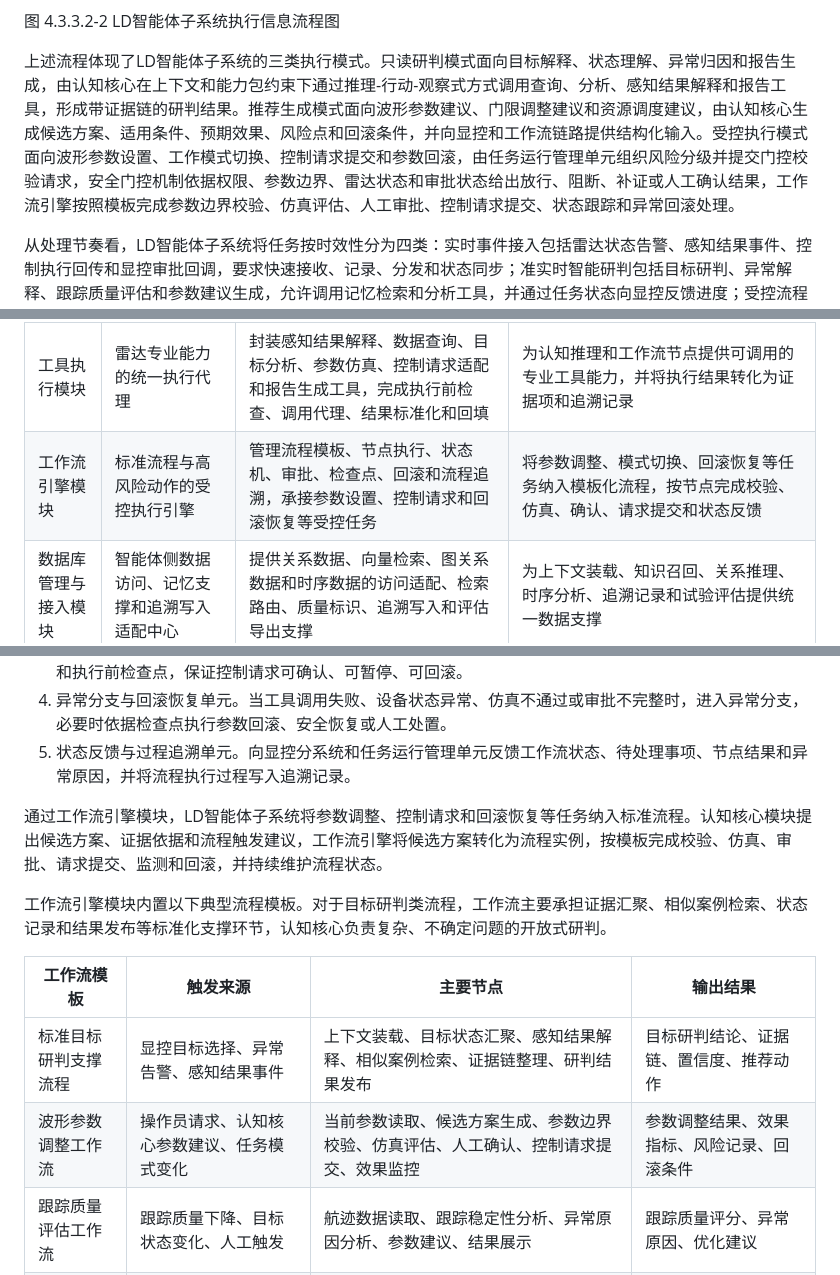
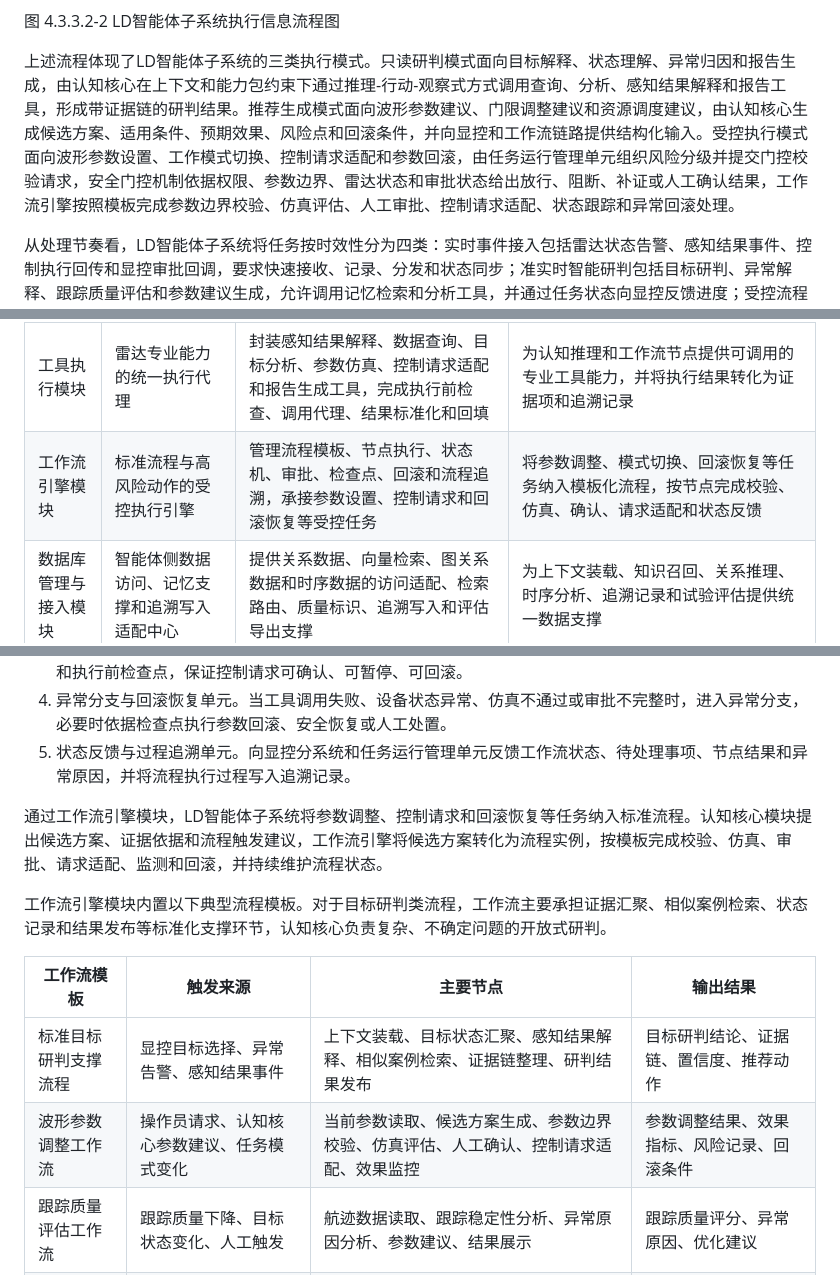
Before and after one commit to StormSeven1/obsidian-vault, a Markdown page: radar agent/4.3.3.2 LD智能体子系统技术方案.md, 3 parts joined by grey strips. Drawn GitHub-style.

```diff
--- a/radar agent/4.3.3.2 LD智能体子系统技术方案.md
+++ b/radar agent/4.3.3.2 LD智能体子系统技术方案.md
@@ -89,7 +89,7 @@ flowchart TD
 
 图 4.3.3.2-2 LD智能体子系统执行信息流程图
 
-上述流程体现了LD智能体子系统的三类执行模式。只读研判模式面向目标解释、状态理解、异常归因和报告生成，由认知核心在上下文和能力包约束下通过推理-行动-观察式方式调用查询、分析、感知结果解释和报告工具，形成带证据链的研判结果。推荐生成模式面向波形参数建议、门限调整建议和资源调度建议，由认知核心生成候选方案、适用条件、预期效果、风险点和回滚条件，并向显控和工作流链路提供结构化输入。受控执行模式面向波形参数设置、工作模式切换、控制请求提交和参数回滚，由任务运行管理单元组织风险分级并提交门控校验请求，安全门控机制依据权限、参数边界、雷达状态和审批状态给出放行、阻断、补证或人工确认结果，工作流引擎按照模板完成参数边界校验、仿真评估、人工审批、控制请求提交、状态跟踪和异常回滚处理。
+上述流程体现了LD智能体子系统的三类执行模式。只读研判模式面向目标解释、状态理解、异常归因和报告生成，由认知核心在上下文和能力包约束下通过推理-行动-观察式方式调用查询、分析、感知结果解释和报告工具，形成带证据链的研判结果。推荐生成模式面向波形参数建议、门限调整建议和资源调度建议，由认知核心生成候选方案、适用条件、预期效果、风险点和回滚条件，并向显控和工作流链路提供结构化输入。受控执行模式面向波形参数设置、工作模式切换、控制请求适配和参数回滚，由任务运行管理单元组织风险分级并提交门控校验请求，安全门控机制依据权限、参数边界、雷达状态和审批状态给出放行、阻断、补证或人工确认结果，工作流引擎按照模板完成参数边界校验、仿真评估、人工审批、控制请求适配、状态跟踪和异常回滚处理。
 
 从处理节奏看，LD智能体子系统将任务按时效性分为四类：实时事件接入包括雷达状态告警、感知结果事件、控制执行回传和显控审批回调，要求快速接收、记录、分发和状态同步；准实时智能研判包括目标研判、异常解释、跟踪质量评估和参数建议生成，允许调用记忆检索和分析工具，并通过任务状态向显控反馈进度；受控流程任务包括参数仿真、波形参数调整、工作模式切换和回滚恢复，进入工作流引擎并通过检查点、人工确认和状态回传保障过程可控；离线后台任务包括复盘学习、经验抽取、样本沉淀、试验评估导出和长期知识更新，用于持续完善知识、案例和策略资产。该分级机制使不同任务按照实时接入、智能研判、受控流程和离线演进四条路径有序运行。
 
@@ -104,7 +104,7 @@ LD智能体子系统沿用已评审《雷达智能体方案》中的五大核心
 | 认知核心模块 | 智能推理、任务规划与运行协调中心 | 任务实例管理、意图理解、任务建模、上下文组织、能力包选择、执行路径规划、研判结论、候选方案生成和结果发布 | 将显控请求、感知结果事件和状态告警转换为结构化任务，组织上下文装载、风险分级和执行路径流转，生成研判结果、参数候选方案和后续流程触发建议 |
 | 记忆管理模块 | 面向智能体任务的上下文与经验管理中心 | 管理短期任务记忆、中期任务链、长期知识/案例/策略/经验，支撑检索增强、连续任务和经验回流 | 为当前任务装载上下文，为连续任务提供对象关联，为复盘学习沉淀候选经验 |
 | 工具执行模块 | 雷达专业能力的统一执行代理 | 封装感知结果解释、数据查询、目标分析、参数仿真、控制请求适配和报告生成工具，完成执行前检查、调用代理、结果标准化和回填 | 为认知推理和工作流节点提供可调用的专业工具能力，并将执行结果转化为证据项和追溯记录 |
-| 工作流引擎模块 | 标准流程与高风险动作的受控执行引擎 | 管理流程模板、节点执行、状态机、审批、检查点、回滚和流程追溯，承接参数设置、控制请求和回滚恢复等受控任务 | 将参数调整、模式切换、回滚恢复等任务纳入模板化流程，按节点完成校验、仿真、确认、请求提交和状态反馈 |
+| 工作流引擎模块 | 标准流程与高风险动作的受控执行引擎 | 管理流程模板、节点执行、状态机、审批、检查点、回滚和流程追溯，承接参数设置、控制请求和回滚恢复等受控任务 | 将参数调整、模式切换、回滚恢复等任务纳入模板化流程，按节点完成校验、仿真、确认、请求适配和状态反馈 |
 | 数据库管理与接入模块 | 智能体侧数据访问、记忆支撑和追溯写入适配中心 | 提供关系数据、向量检索、图关系数据和时序数据的访问适配、检索路由、质量标识、追溯写入和评估导出支撑 | 为上下文装载、知识召回、关系推理、时序分析、追溯记录和试验评估提供统一数据支撑 |
 
 五大模块围绕统一任务实例协同运行。任务实例由显控请求、感知结果事件或状态告警触发创建，绑定触发来源、任务类型、目标/区域引用、时间窗口、风险等级、上下文版本和执行状态；工作流在既有任务实例下创建流程实例，必要时派生子任务。认知核心模块围绕任务实例进行任务理解、运行管理和推理规划；记忆管理模块围绕任务实例装载和更新上下文；工具执行模块围绕任务实例记录工具调用；工作流引擎模块围绕任务实例管理流程状态、检查点和审批确认；数据库管理与接入模块围绕任务实例保存结构化记录、时序数据、知识检索结果和追溯记录。认知核心模块通过任务运行管理单元组织任务实例管理、上下文装载、能力包调度、风险分级、运行观测和结果发布。后续软件需求规格说明、概要设计和接口控制文档均应以任务实例作为贯穿对象展开。
@@ -488,14 +488,14 @@ sequenceDiagram
 4. 异常分支与回滚恢复单元。当工具调用失败、设备状态异常、仿真不通过或审批不完整时，进入异常分支，必要时依据检查点执行参数回滚、安全恢复或人工处置。
 5. 状态反馈与过程追溯单元。向显控分系统和任务运行管理单元反馈工作流状态、待处理事项、节点结果和异常原因，并将流程执行过程写入追溯记录。
 
-通过工作流引擎模块，LD智能体子系统将参数调整、控制请求和回滚恢复等任务纳入标准流程。认知核心模块提出候选方案、证据依据和流程触发建议，工作流引擎将候选方案转化为流程实例，按模板完成校验、仿真、审批、请求提交、监测和回滚，并持续维护流程状态。
+通过工作流引擎模块，LD智能体子系统将参数调整、控制请求和回滚恢复等任务纳入标准流程。认知核心模块提出候选方案、证据依据和流程触发建议，工作流引擎将候选方案转化为流程实例，按模板完成校验、仿真、审批、请求适配、监测和回滚，并持续维护流程状态。
 
 工作流引擎模块内置以下典型流程模板。对于目标研判类流程，工作流主要承担证据汇聚、相似案例检索、状态记录和结果发布等标准化支撑环节，认知核心负责复杂、不确定问题的开放式研判。
 
 | 工作流模板 | 触发来源 | 主要节点 | 输出结果 |
 | --- | --- | --- | --- |
 | 标准目标研判支撑流程 | 显控目标选择、异常告警、感知结果事件 | 上下文装载、目标状态汇聚、感知结果解释、相似案例检索、证据链整理、研判结果发布 | 目标研判结论、证据链、置信度、推荐动作 |
-| 波形参数调整工作流 | 操作员请求、认知核心参数建议、任务模式变化 | 当前参数读取、候选方案生成、参数边界校验、仿真评估、人工确认、控制请求提交、效果监控 | 参数调整结果、效果指标、风险记录、回滚条件 |
+| 波形参数调整工作流 | 操作员请求、认知核心参数建议、任务模式变化 | 当前参数读取、候选方案生成、参数边界校验、仿真评估、人工确认、控制请求适配、效果监控 | 参数调整结果、效果指标、风险记录、回滚条件 |
 | 跟踪质量评估工作流 | 跟踪质量下降、目标状态变化、人工触发 | 航迹数据读取、跟踪稳定性分析、异常原因分析、参数建议、结果展示 | 跟踪质量评分、异常原因、优化建议 |
 | 异常目标处置工作流 | 异常评分升高、告警触发、人工确认 | 异常证据收集、环境因素分析、历史案例比对、处置建议生成、后续观察计划 | 异常研判结果、处置建议、观察任务 |
 | 参数回滚恢复工作流 | 控制执行异常、效果不达标、人工回滚 | 检查点读取、回滚条件确认、回滚动作执行、状态复核、结果记录 | 回滚结果、恢复后状态、异常原因记录 |
```
Also changed, not shown: other parts of radar agent/4.3.3.2 LD智能体子系统技术方案.md (+15 -15 lines).
